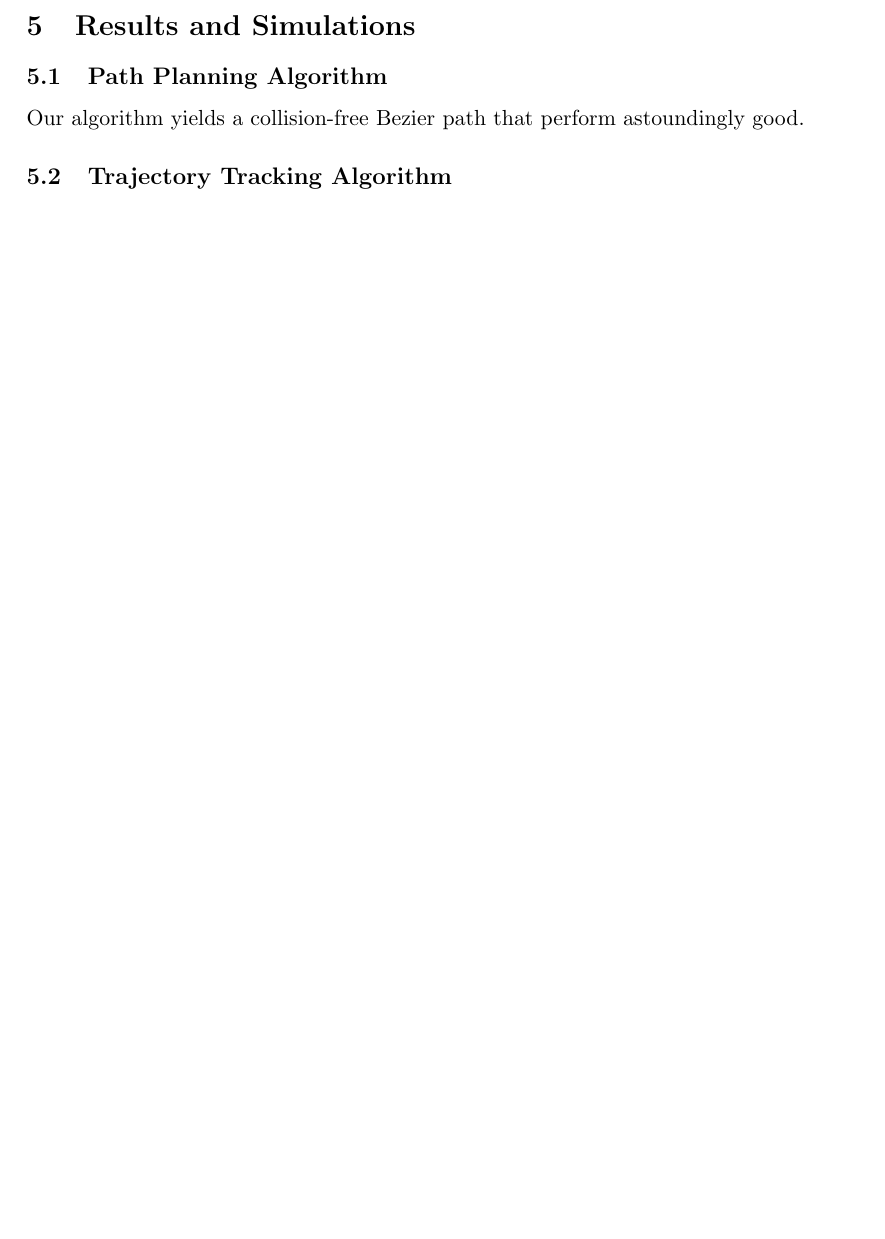
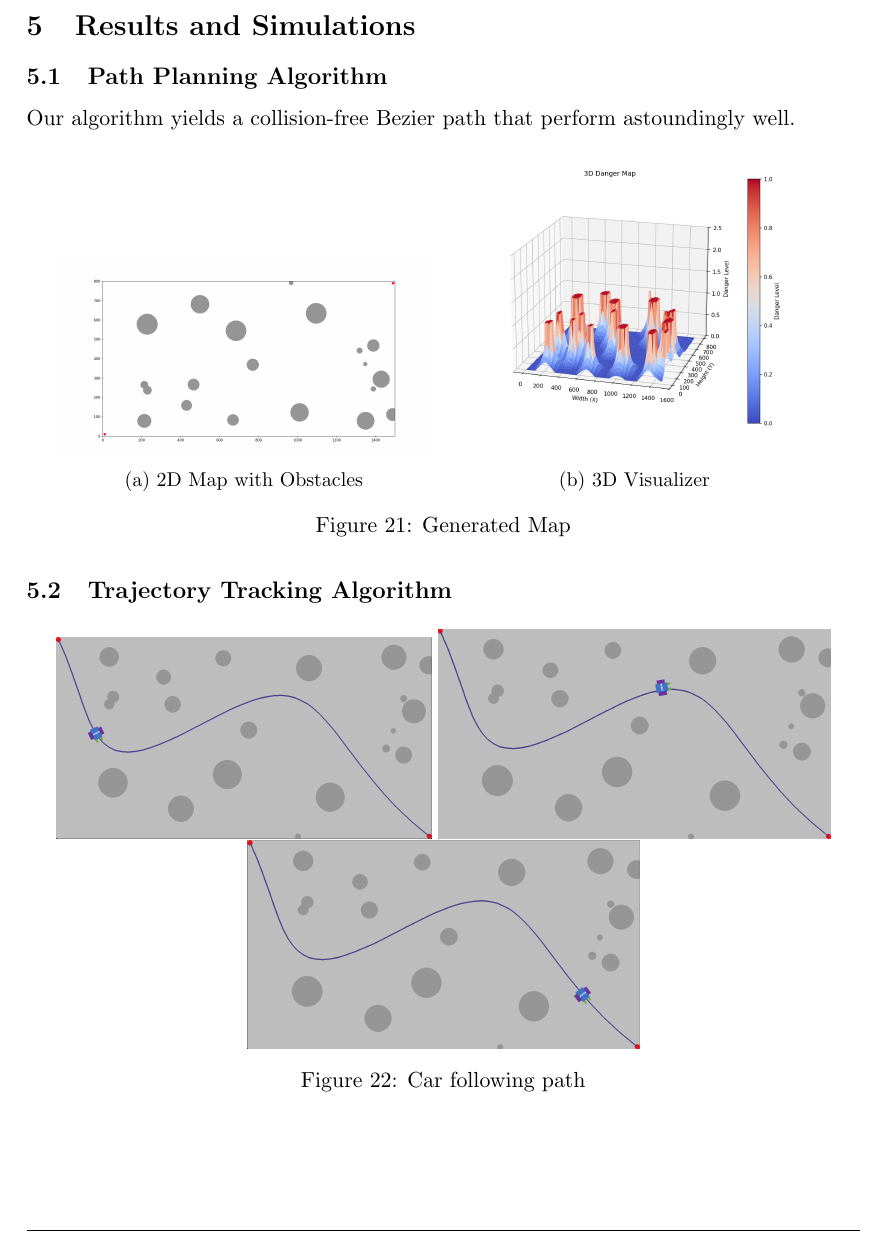
Before and after one commit to Reiko0908/GA-PID-PathPlanning, a LaTeX paper (report/main.tex, which reads report/hcmut.sty, report/results.tex): part of page 23 of 24 before the commit and part of page 22 of 23 after it, cut so that both start at the same text, the shorter picture padded with empty space. Compiled offline with pdfLaTeX.

Commit message:
local save

```diff
--- a/report/hcmut.sty
+++ b/report/hcmut.sty
@@ -10,15 +10,11 @@
 \usepackage{hyperref}
 \usepackage{graphicx}
 \usepackage{amsmath}
-\usepackage{cite}
 \usepackage{caption}
 \usepackage{subcaption}
 \usepackage{wrapfig}
 \usepackage{cite} % for reference and bibliography
 \usepackage[nottoc]{tocbibind}
-\usepackage[square,numbers]{natbib}
-\bibliographystyle{abbrvnat}
-\usepackage{lastpage} % for page numbering
 
 
 \graphicspath{{img/}}
@@ -46,8 +42,8 @@
 
 \fancyfoot{}
 \fancyfoot[L]{\scriptsize \ttfamily Group 01, CC07, Calculus 1, Semester 241}
-\fancyfoot[R]{\scriptsize \ttfamily Page {\thepage}/\pageref{LastPage}}
-% \fancyfoot[R]{\scriptsize \ttfamily Page {\thepage}}
+% \fancyfoot[R]{\scriptsize \ttfamily Page {\thepage}/\pageref{LastPage}}
+\fancyfoot[R]{\scriptsize \ttfamily Page {\thepage}}
 \renewcommand{\headrulewidth}{0.3pt}
 \renewcommand{\footrulewidth}{0.3pt}
 
--- a/report/main.tex
+++ b/report/main.tex
@@ -8,15 +8,8 @@
 \include{project_summary}
 \include{theoretical_basis}
 \include{methodology}
-\include{reference}
-
-\section{Results and Simulations}
-  \subsection{Path Planning Algorithm}
-  Our algorithm yields a collision-free Bezier path that perform astoundingly good.
-  \subsection{Trajectory Tracking Algorithm}
-
+\include{results}
 \include{conclusion}
-
-
+% \include{reference}
 
 \end{document}
--- a/report/results.tex
+++ b/report/results.tex
@@ -0,0 +1,30 @@
+\section{Results and Simulations}
+  \subsection{Path Planning Algorithm}
+  Our algorithm yields a collision-free Bezier path that perform astoundingly well.
+  \begin{figure}[H]
+    \centering
+    \begin{subfigure}[b]{0.45\textwidth}
+        \includegraphics[width=\textwidth]{2d_map_no_path.jpg}
+        \caption{2D Map with Obstacles}
+    \end{subfigure}
+    \begin{subfigure}[b]{0.47\textwidth}
+        \includegraphics[width=\textwidth]{3d_map.jpg}
+        \caption{3D Visualizer}
+    \end{subfigure}
+    \caption{Generated Map} % Overall caption
+  \end{figure}
+
+  \subsection{Trajectory Tracking Algorithm}
+  \begin{figure}[H]
+    \centering
+    \begin{subfigure}[b]{0.45\textwidth}
+        \includegraphics[width=\textwidth]{car1.jpg}
+    \end{subfigure}
+    \begin{subfigure}[b]{0.47\textwidth}
+        \includegraphics[width=\textwidth]{car2.jpg}
+    \end{subfigure}
+    \begin{subfigure}[b]{0.47\textwidth}
+        \includegraphics[width=\textwidth]{car3.jpg}
+    \end{subfigure}
+    \caption{Car following path} % Overall caption
+  \end{figure}
```
Also changed, not shown: report/methodology.tex (+2 -2 lines), report/reference.tex (+9 -8 lines), report/refs.bib (+3 -1 lines), report/img/car_run1.png (deleted), report/img/car_run2.png (deleted), report/img/car_run3.png (deleted), 19 other files.
